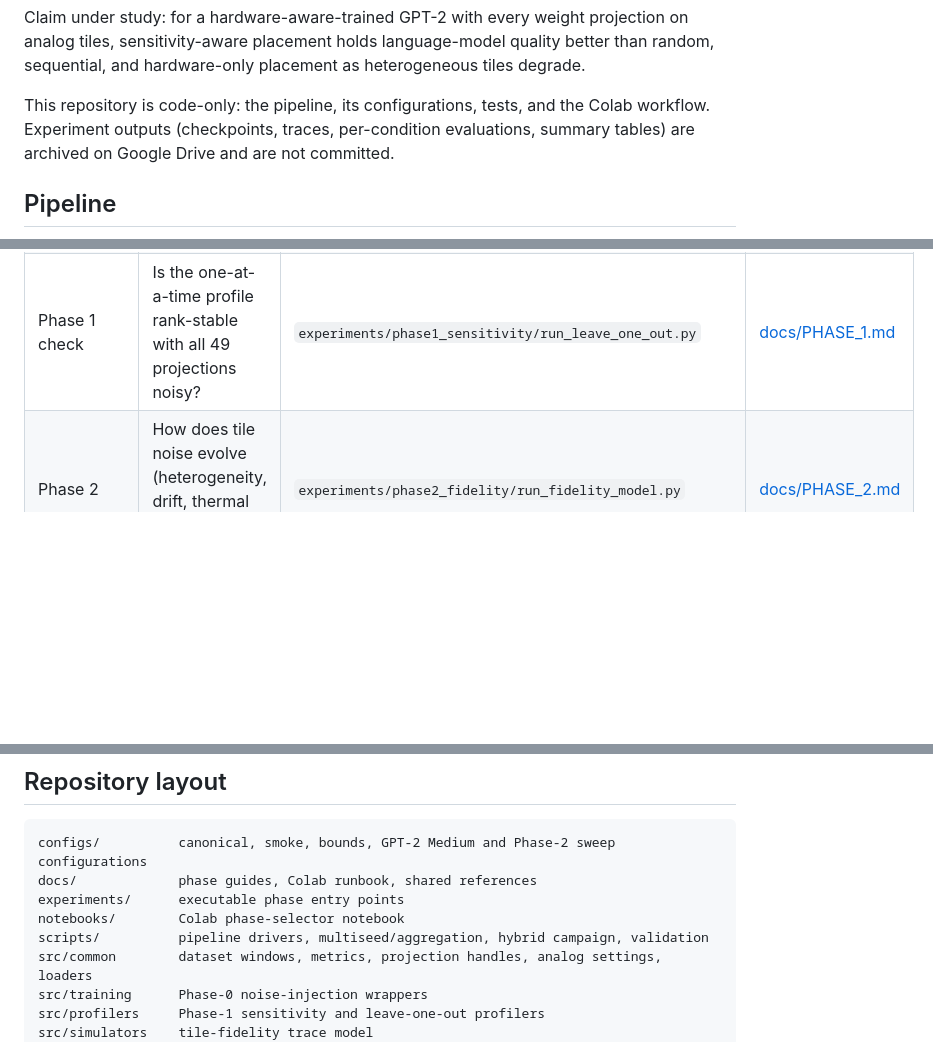
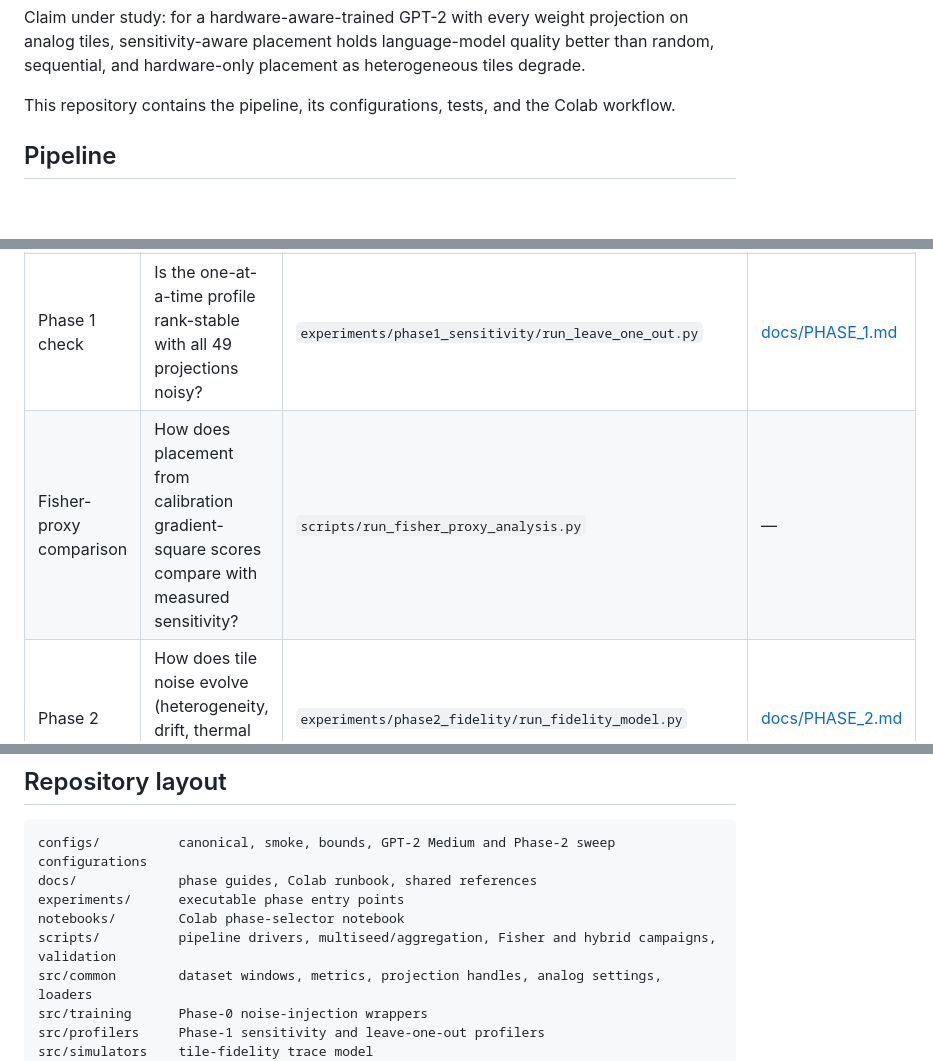
Before and after one commit to williamhwangweiju/projection-sensitivity-mapping, a Markdown page: README.md, 3 parts joined by grey strips. Rendered like a GitHub page; blank space fills up the shorter version.

```diff
--- a/README.md
+++ b/README.md
@@ -13,10 +13,8 @@ projection on analog tiles, sensitivity-aware placement holds language-model
 quality better than random, sequential, and hardware-only placement as
 heterogeneous tiles degrade.
 
-This repository is code-only: the pipeline, its configurations, tests, and
-the Colab workflow. Experiment outputs (checkpoints, traces, per-condition
-evaluations, summary tables) are archived on Google Drive and are not
-committed.
+This repository contains the pipeline, its configurations, tests, and the
+Colab workflow.
 
 ## Pipeline
 
@@ -39,6 +37,7 @@ flowchart LR
 | Phase 0 | Make the all-analog deployment functional (noise-injection fine-tuning) | `experiments/phase0_hwa_training/run_hwa_training.py` | [docs/PHASE_0.md](docs/PHASE_0.md) |
 | Phase 1 | Which projections are most sensitive to analog weight noise? | `experiments/phase1_sensitivity/run_aihwkit_profiling.py` | [docs/PHASE_1.md](docs/PHASE_1.md) |
 | Phase 1 check | Is the one-at-a-time profile rank-stable with all 49 projections noisy? | `experiments/phase1_sensitivity/run_leave_one_out.py` | [docs/PHASE_1.md](docs/PHASE_1.md#leave-one-out-check-rank-stability-of-the-additive-profile) |
+| Fisher-proxy comparison | How does placement from calibration gradient-square scores compare with measured sensitivity? | `scripts/run_fisher_proxy_analysis.py` | — |
 | Phase 2 | How does tile noise evolve (heterogeneity, drift, thermal variation, faults)? | `experiments/phase2_fidelity/run_fidelity_model.py` | [docs/PHASE_2.md](docs/PHASE_2.md) |
 | Phase 3 | How are analog shards assigned to tile/tier slots under each policy? | `experiments/phase3_baselines/run_baseline_mappings.py` | [docs/PHASE_3.md](docs/PHASE_3.md) |
 | Phase 4 | How does each placement age on the held-out test set? | `experiments/phase4_quality/run_hybrid_quality.py` | [docs/PHASE_4.md](docs/PHASE_4.md) |
@@ -118,7 +152,7 @@ configs/          canonical, smoke, bounds, GPT-2 Medium and Phase-2 sweep confi
 docs/             phase guides, Colab runbook, shared references
 experiments/      executable phase entry points
 notebooks/        Colab phase-selector notebook
-scripts/          pipeline drivers, multiseed/aggregation, hybrid campaign, validation
+scripts/          pipeline drivers, multiseed/aggregation, Fisher and hybrid campaigns, validation
 src/common        dataset windows, metrics, projection handles, analog settings, loaders
 src/training      Phase-0 noise-injection wrappers
 src/profilers     Phase-1 sensitivity and leave-one-out profilers
```
Also changed, not shown: other parts of README.md (+45 -10 lines).
